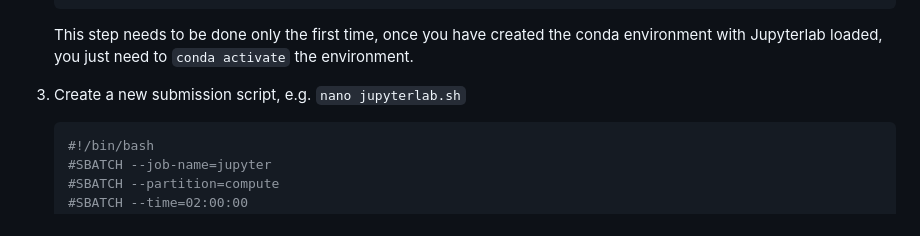
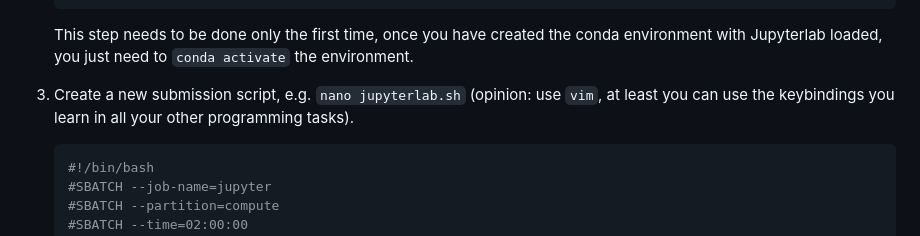
Before and after one commit to AISE-TUDelft/tiny-transformers, a Markdown page: code/guides/delftblue-guide.md, the part around the change. GitHub-like rendering.

````diff
--- a/code/guides/delftblue-guide.md
+++ b/code/guides/delftblue-guide.md
@@ -42,7 +42,7 @@ This is not a comprehensive guide, but should help you in setting up a developme
     ```
     This step needs to be done only the first time, once you have created the conda environment with Jupyterlab loaded, you just need to `conda activate` the environment.
 
-3. Create a new submission script, e.g. `nano jupyterlab.sh`
+3. Create a new submission script, e.g. `nano jupyterlab.sh` (opinion: use `vim`, at least you can use the keybindings you learn in all your other programming tasks).
 
     ``` bash
     #!/bin/bash
````
